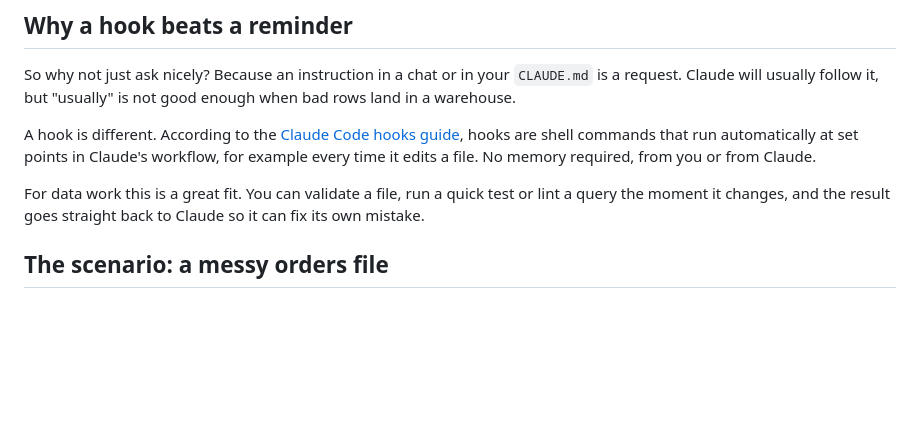
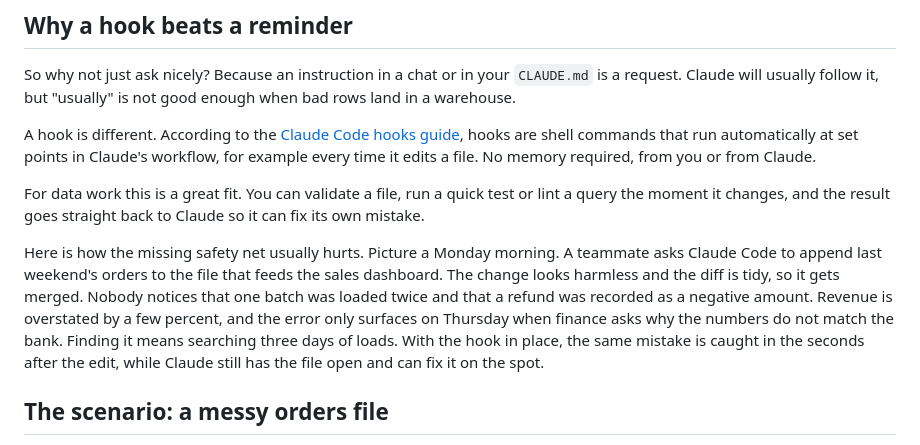
Before and after one commit to mhaegeman/medium-writer, a Markdown page: articles/2026-10-16-claude-code-hooks-for-data-engineers-run-your-tests-automati.md, the part around one of its changes. Rendered like a GitHub page; blank space fills up the shorter version.

Commit message:
Complete the hooks article: replace the placeholder with an illustrative scenario
Co-Authored-By: Claude Sonnet 5.5 <noreply@anthropic.com>
Claude-Session: https://claude.ai/code/session_01GSF1JTjk8vJcGQfYST7Axe

```diff
--- a/articles/2026-10-16-claude-code-hooks-for-data-engineers-run-your-tests-automati.md
+++ b/articles/2026-10-16-claude-code-hooks-for-data-engineers-run-your-tests-automati.md
@@ -13,6 +13,8 @@ So why not just ask nicely? Because an instruction in a chat or in your `CLAUDE.
 A hook is different. According to the [Claude Code hooks guide](https://code.claude.com/docs/en/hooks-guide.md), hooks are shell commands that run automatically at set points in Claude's workflow, for example every time it edits a file. No memory required, from you or from Claude.
 
 For data work this is a great fit. You can validate a file, run a quick test or lint a query the moment it changes, and the result goes straight back to Claude so it can fix its own mistake.
+
+Here is how the missing safety net usually hurts. Picture a Monday morning. A teammate asks Claude Code to append last weekend's orders to the file that feeds the sales dashboard. The change looks harmless and the diff is tidy, so it gets merged. Nobody notices that one batch was loaded twice and that a refund was recorded as a negative amount. Revenue is overstated by a few percent, and the error only surfaces on Thursday when finance asks why the numbers do not match the bank. Finding it means searching three days of loads. With the hook in place, the same mistake is caught in the seconds after the edit, while Claude still has the file open and can fix it on the spot.
 
 ## The scenario: a messy orders file
 
```
Also changed, not shown: other parts of articles/2026-10-16-claude-code-hooks-for-data-engineers-run-your-tests-automati.md (+0 -1 lines).
